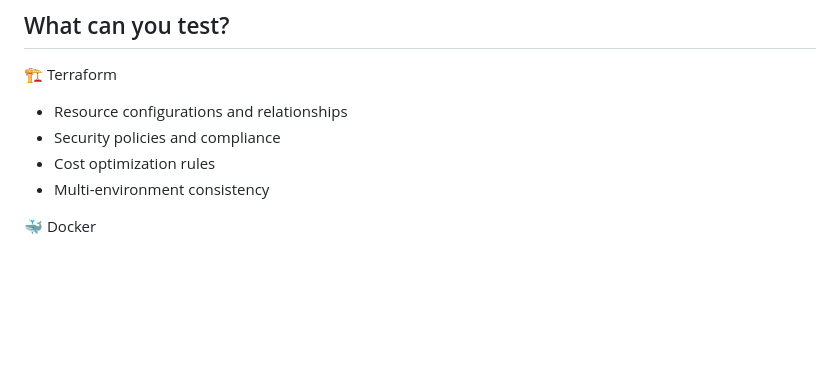
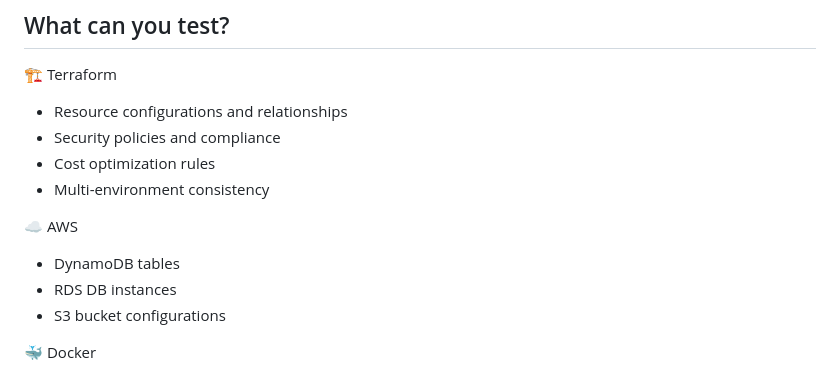
Before and after one commit to robmorgan/infraspec, a Markdown page: README.md, the part around the change. Drawn GitHub-style; blank space fills up the shorter version.

Commit message:
chore: minor readme tweak

```diff
--- a/README.md
+++ b/README.md
@@ -59,6 +59,12 @@ InfraSpec automatically translates your natural language specifications into exe
 - Security policies and compliance
 - Cost optimization rules
 - Multi-environment consistency
+
+☁️ AWS
+
+- DynamoDB tables
+- RDS DB instances
+- S3 bucket configurations
 
 🐳 Docker
 
```
